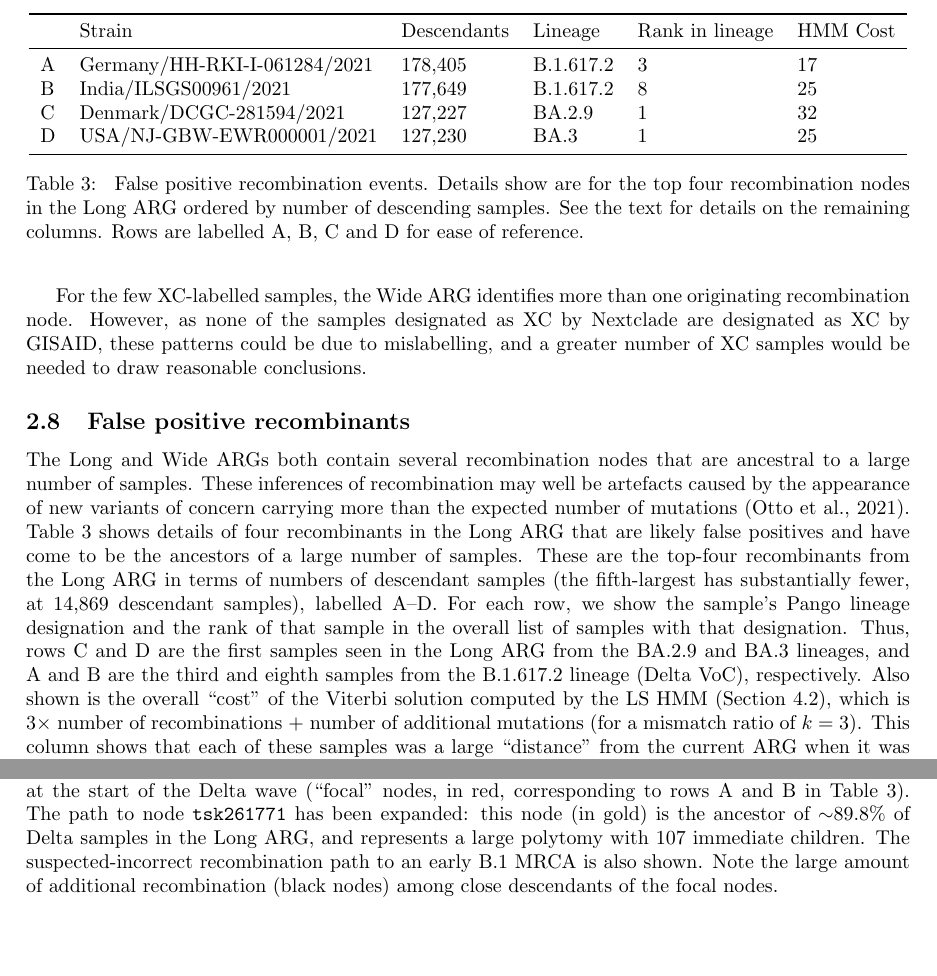
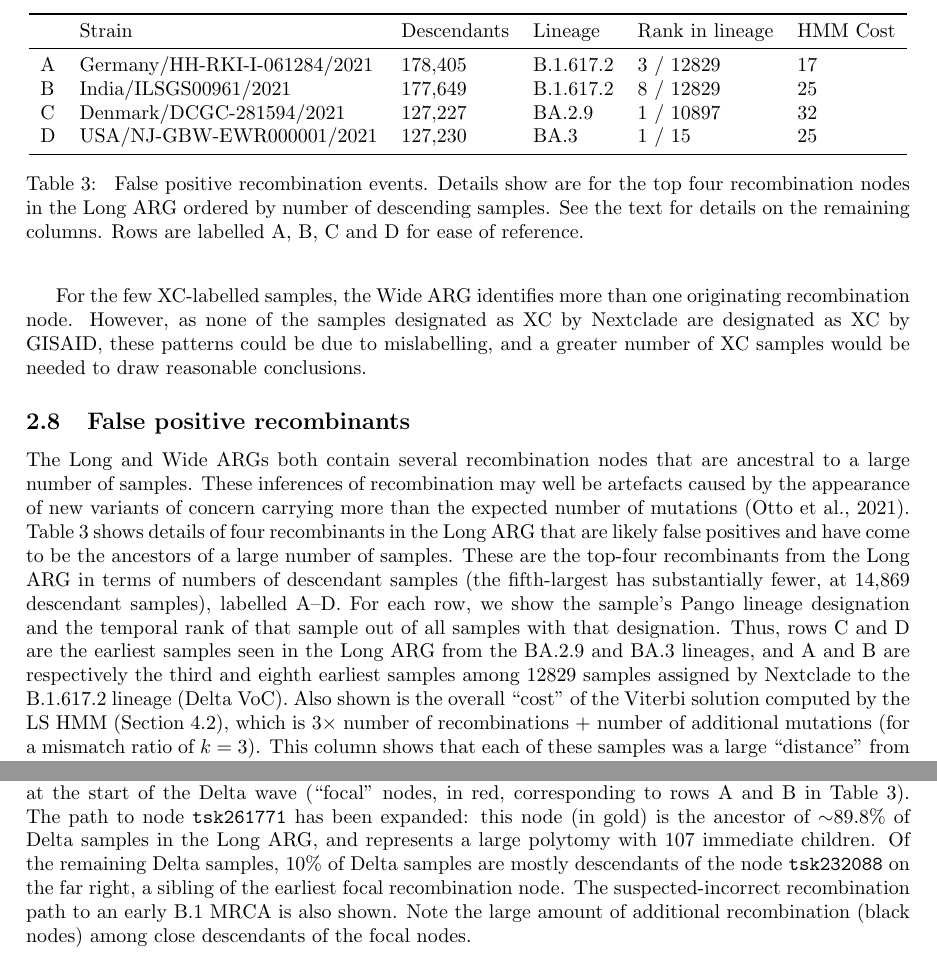
Before and after one commit to jeromekelleher/sc2ts-paper, a LaTeX paper (paper.tex): two parts of pages 16 and 41 of 41, joined at a grey line, cut so that both start at the same text. Compiled offline with pdfLaTeX.

Commit message:
Updates from Overleaf

```diff
--- a/paper.tex
+++ b/paper.tex
@@ -1173,11 +1173,12 @@ from the Long ARG in terms of numbers of descendant samples
 (the fifth-largest has substantially fewer, at 14,869 descendant samples),
 labelled A--D.
 For each row, we show the sample's Pango lineage
-designation and the rank of that sample in the overall list of
-samples with that designation. Thus, rows C and D are the first
+designation and the temporal rank of that sample out of all
+samples with that designation. Thus, rows C and D are the earliest
 samples seen in the Long ARG from the BA.2.9 and BA.3 lineages,
-and A and B are the third and eighth samples from the B.1.617.2
-lineage (Delta VoC), respectively. Also shown is the overall ``cost'' of the Viterbi
+and A and B are respectively the third and eighth earliest samples among 12829 samples
+assigned by Nextclade to the B.1.617.2
+lineage (Delta VoC). Also shown is the overall ``cost'' of the Viterbi
 solution computed by the LS HMM (Section~\ref{sec:ls}), which
 is $3 \times$ number of recombinations + number of additional mutations
 (for a mismatch ratio of $k=3$).
@@ -1193,10 +1194,10 @@ Table~\ref{tab:false_positive} are in the tail of this distribution.
 \toprule
 & Strain & Descendants & Lineage & Rank in lineage&HMM Cost \\
 \midrule
-A&Germany/HH-RKI-I-061284/2021 & 178,405    & B.1.617.2   & 3& 17  \\
-B&India/ILSGS00961/2021        & 177,649    & B.1.617.2   & 8& 25   \\
-C&Denmark/DCGC-281594/2021     & 127,227    & BA.2.9      & 1& 32 \\
-D&USA/NJ-GBW-EWR000001/2021    & 127,230    & BA.3        & 1& 25 \\
+A&Germany/HH-RKI-I-061284/2021 & 178,405    & B.1.617.2   & 3 / 12829& 17  \\
+B&India/ILSGS00961/2021        & 177,649    & B.1.617.2   & 8 / 12829& 25   \\
+C&Denmark/DCGC-281594/2021     & 127,227    & BA.2.9      & 1 / 10897& 32 \\
+D&USA/NJ-GBW-EWR000001/2021    & 127,230    & BA.3        & 1 / 15& 25 \\
 \bottomrule
 \end{tabular}
 \caption{\label{tab:false_positive}
@@ -2336,7 +2337,9 @@ recombination nodes at the start of the Delta wave
 Table~\ref{tab:false_positive}).
 The path to node \texttt{tsk261771} has been expanded:
 this node (in gold) is the ancestor of ${\sim}89.8\%$ of Delta samples in the Long ARG,
-and represents a large polytomy with 107 immediate children.
+and represents a large polytomy with 107 immediate children. Of the remaining Delta samples, 10\% of Delta
+samples are mostly descendants of the node \texttt{tsk232088} on the far right,
+a sibling of the earliest focal recombination node.
 The suspected-incorrect recombination path to an early B.1 MRCA is also shown.
 Note the large amount of additional recombination (black nodes) among close
 descendants of the focal nodes.
```
Also changed, not shown: figures/Li_S.pdf (added), paper.tex (4 more changed lines).
